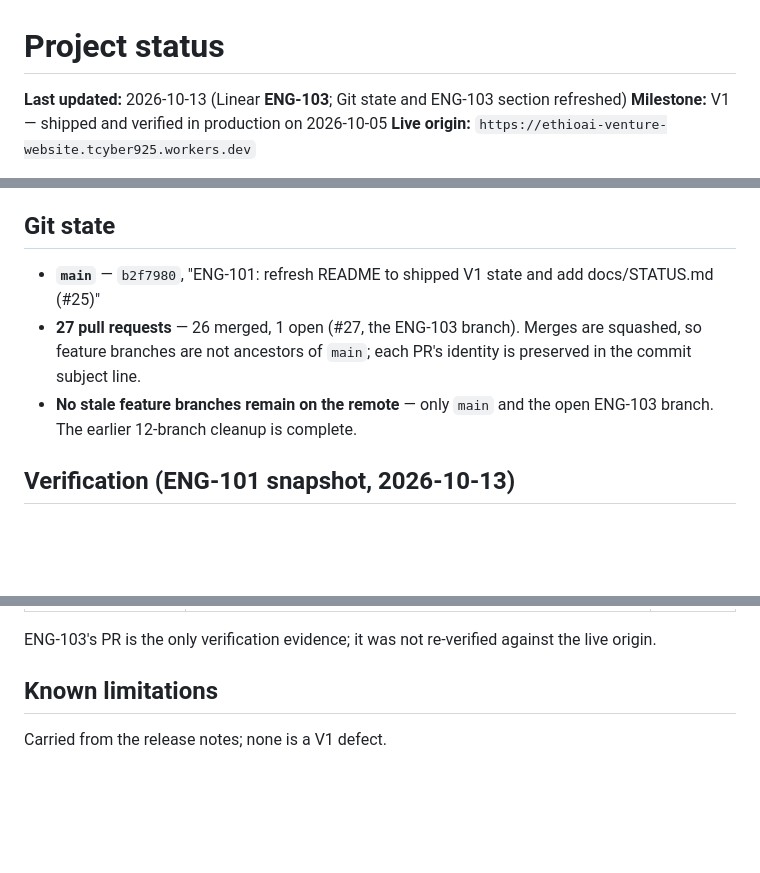
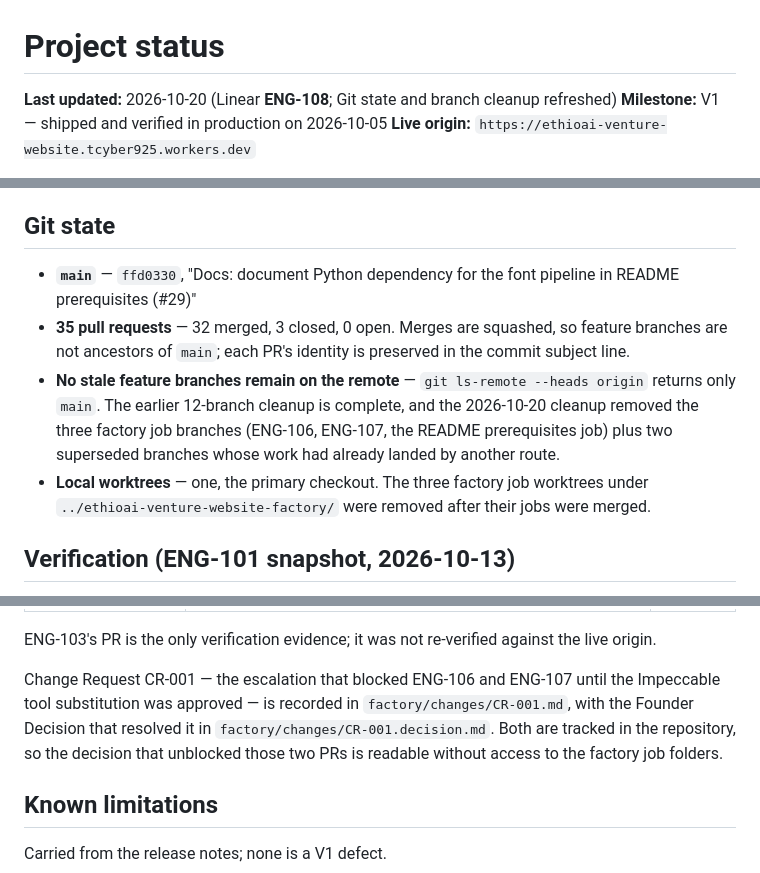
Before and after one commit to tcyber925-del/ethioai-venture-website, a Markdown page: docs/STATUS.md, 3 parts joined by grey strips. GitHub-like rendering; blank space fills up the shorter version.

```diff
--- a/docs/STATUS.md
+++ b/docs/STATUS.md
@@ -1,6 +1,6 @@
 # Project status
 
-**Last updated:** 2026-10-13 (Linear **ENG-103**; Git state and ENG-103 section refreshed)
+**Last updated:** 2026-10-20 (Linear **ENG-108**; Git state and branch cleanup refreshed)
 **Milestone:** V1 — shipped and verified in production on 2026-10-05
 **Live origin:** `https://ethioai-venture-website.tcyber925.workers.dev`
 
@@ -27,12 +27,16 @@ wave — ENG-95 (work-page regression gate), ENG-97 (content slug enforcement),
 
 ## Git state
 
-- **`main`** — `b2f7980`, "ENG-101: refresh README to shipped V1 state and add docs/STATUS.md (#25)"
-- **27 pull requests** — 26 merged, 1 open (#27, the ENG-103 branch). Merges are squashed, so
-  feature branches are not ancestors of `main`; each PR's identity is preserved in the commit
-  subject line.
-- **No stale feature branches remain on the remote** — only `main` and the open ENG-103 branch.
-  The earlier 12-branch cleanup is complete.
+- **`main`** — `ffd0330`, "Docs: document Python dependency for the font pipeline in README
+  prerequisites (#29)"
+- **35 pull requests** — 32 merged, 3 closed, 0 open. Merges are squashed, so feature branches
+  are not ancestors of `main`; each PR's identity is preserved in the commit subject line.
+- **No stale feature branches remain on the remote** — `git ls-remote --heads origin` returns only
+  `main`. The earlier 12-branch cleanup is complete, and the 2026-10-20 cleanup removed the three
+  factory job branches (ENG-106, ENG-107, the README prerequisites job) plus two superseded
+  branches whose work had already landed by another route.
+- **Local worktrees** — one, the primary checkout. The three factory job worktrees under
+  `../ethioai-venture-website-factory/` were removed after their jobs were merged.
 
 ## Verification (ENG-101 snapshot, 2026-10-13)
 
@@ -107,6 +111,12 @@ reported, not fixed, because the issue's explicit non-goals reserve whole-card w
 | Impeccable audit/critique (AC11)                                | **Tool blocker resolved 2026-10-16; ENG-103 itself not retro-audited.** The skill is installed globally at `~/.agents/skills/impeccable`, not repo-local — the earlier `.impeccable/` note was correct but looked in the wrong place. The founder approved that tool as the substitute (Change Request CR-001). Audits have since run under that approval for ENG-106 (PR #31) and ENG-107 (PR #32): **zero findings** on each job's changed components, with out-of-scope findings documented rather than implemented. This row still reads as not-run because ENG-103's own AC11 was never re-audited; doing that is a founder call. | Founder |
 
 ENG-103's PR is the only verification evidence; it was not re-verified against the live origin.
+
+Change Request CR-001 — the escalation that blocked ENG-106 and ENG-107 until the Impeccable
+tool substitution was approved — is recorded in `factory/changes/CR-001.md`, with the Founder
+Decision that resolved it in `factory/changes/CR-001.decision.md`. Both are tracked in the
+repository, so the decision that unblocked those two PRs is readable without access to the
+factory job folders.
 
 ## Known limitations
 
```
Also changed, not shown: other parts of docs/STATUS.md (+1 -1 lines), factory/changes/CR-001.decision.md (added, +7 -0 lines), factory/changes/CR-001.md (added, +120 -0 lines).
